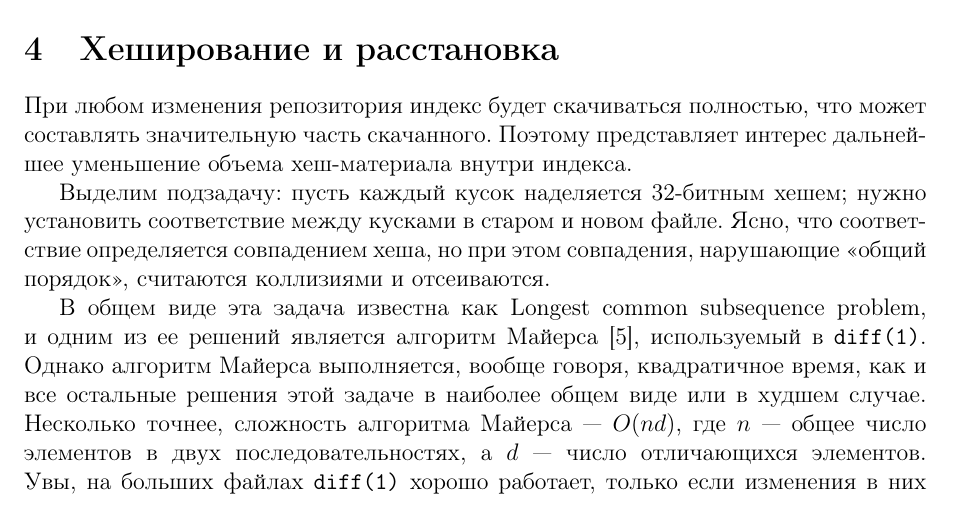
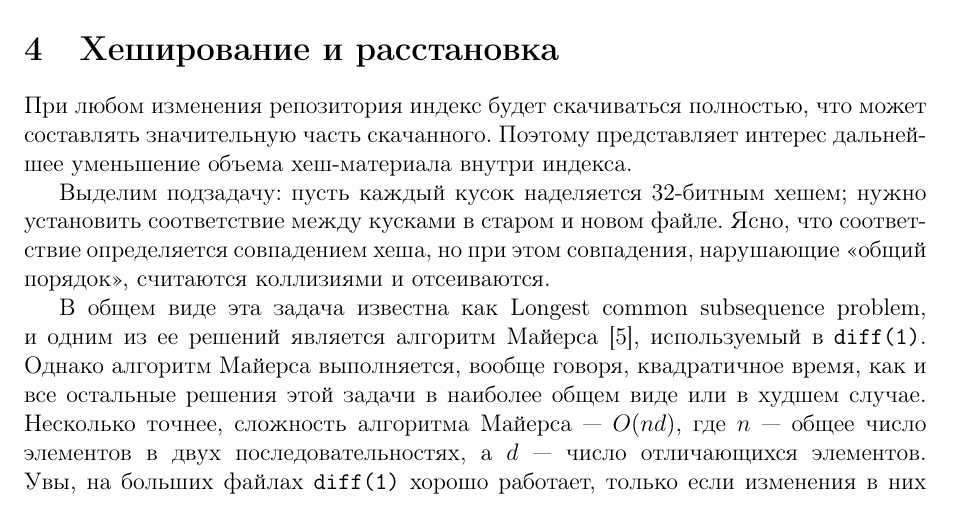
Before and after one commit to svpv/protva2018, a LaTeX paper (protva2018.tex): part of page 3 of 5, cut so that both start at the same text. Compiled offline with pdfLaTeX.

Commit message:
caught a typo / bad genitive case

```diff
--- a/protva2018.tex
+++ b/protva2018.tex
@@ -116,7 +116,7 @@ rpm-заголовки (в \verb|repomd|-репозиториях записям
 
 В общем виде эта задача известна как Longest common subsequence problem, и одним из ее решений является алгоритм Майерса
 \cite{myers}, используемый в \verb|diff(1)|.  Однако алгоритм Майерса выполняется, вообще говоря, квадратичное время,
-как и все остальные решения этой задаче в наиболее общем виде или в худшем случае.  Несколько точнее, сложность алгоритма Майерса~---
+как и все остальные решения этой задачи в наиболее общем виде или в худшем случае.  Несколько точнее, сложность алгоритма Майерса~---
 $O(nd)$, где $n$~--- общее число элементов в двух последовательностях, а $d$~--- число отличающихся элементов.
 Увы, на больших файлах \verb|diff(1)| хорошо работает, только если изменения в них оказываются небольшими.
 В нашем же случае при нерегулярных обновлениях число отличающихся кусков может быть большим.
```
Also changed, not shown: protva2018.pdf.
